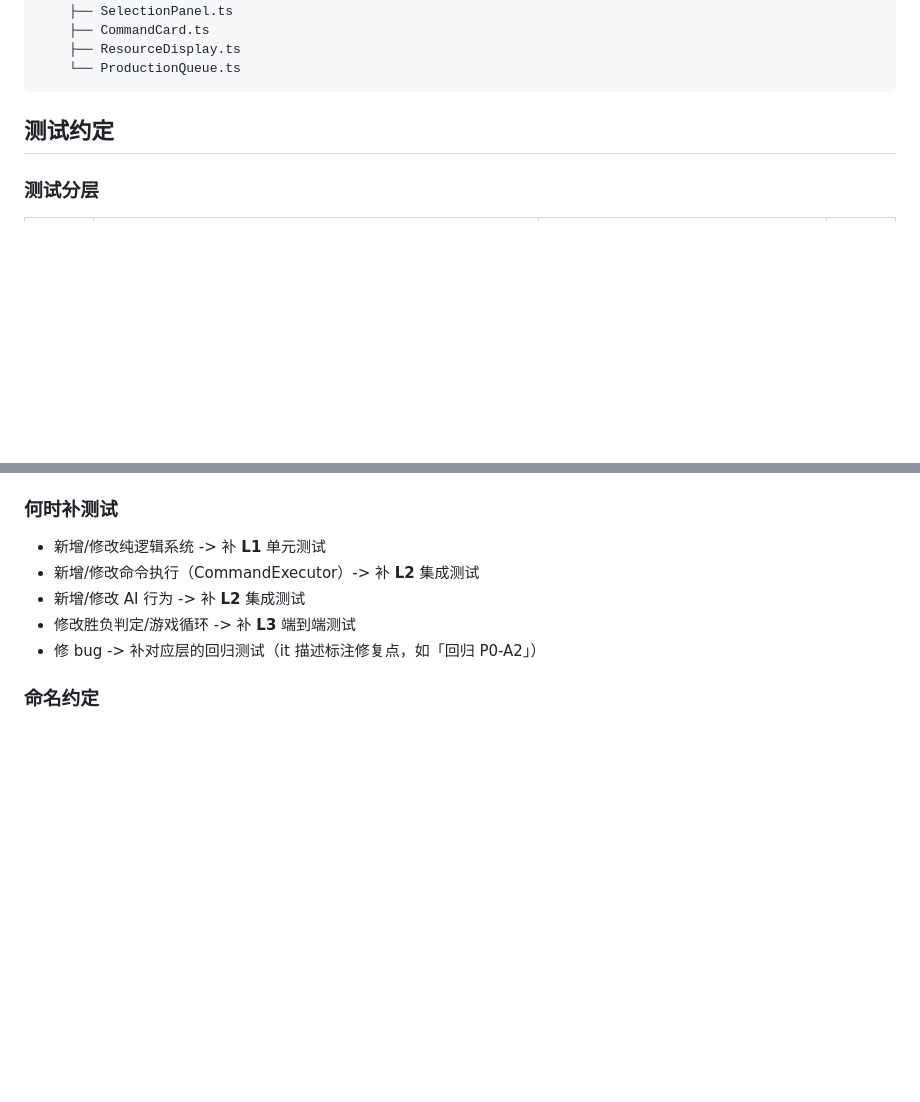
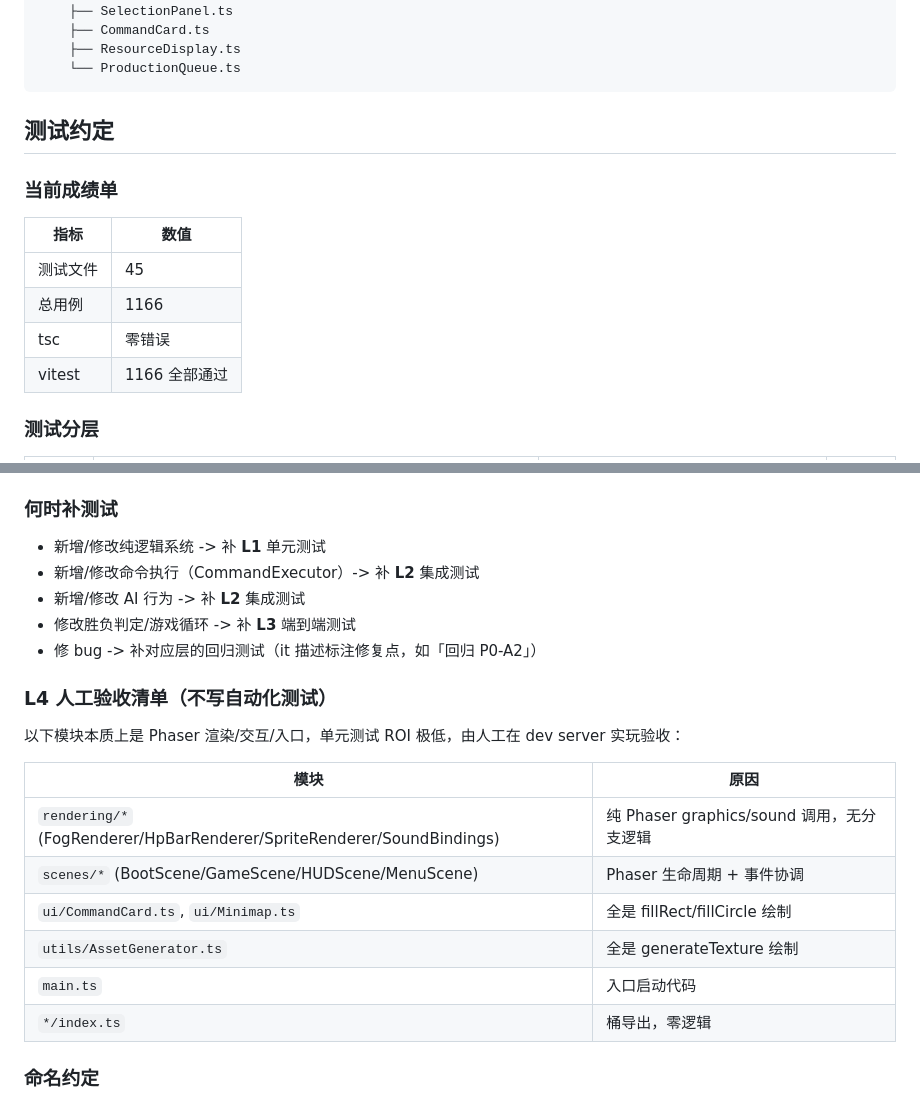
Before and after one commit to SFQds/magitech-war, a Markdown page: src/README.md, 2 parts joined by grey strips. Drawn GitHub-style; blank space fills up the shorter version.

Commit message:
docs: 更新测试文档 + README 测试约定章节 - docs/TEST_PLAN.md: 顶部加入当前测试现状摘要（45文件/1166用例/模块覆盖全览） - src/README.md: 新增当前成绩单表格 + "L4 人工验收清单"章节（明确哪些模块不写自动化测试及原因）

```diff
--- a/src/README.md
+++ b/src/README.md
@@ -87,6 +87,15 @@ src/
 
 ## 测试约定
 
+### 当前成绩单
+
+| 指标 | 数值 |
+|------|------|
+| 测试文件 | 45 |
+| 总用例 | 1166 |
+| tsc | 零错误 |
+| vitest | 1166 全部通过 |
+
 ### 测试分层
 
 | 层 | 覆盖范围 | 怎么测 | 自动化 |
@@ -120,6 +129,19 @@ npx tsc --noEmit        # 类型检查（必须零错误）
 - 修改胜负判定/游戏循环 -> 补 **L3** 端到端测试
 - 修 bug -> 补对应层的回归测试（it 描述标注修复点，如「回归 P0-A2」）
 
+### L4 人工验收清单（不写自动化测试）
+
+以下模块本质上是 Phaser 渲染/交互/入口，单元测试 ROI 极低，由人工在 dev server 实玩验收：
+
+| 模块 | 原因 |
+|------|------|
+| `rendering/*` (FogRenderer/HpBarRenderer/SpriteRenderer/SoundBindings) | 纯 Phaser graphics/sound 调用，无分支逻辑 |
+| `scenes/*` (BootScene/GameScene/HUDScene/MenuScene) | Phaser 生命周期 + 事件协调 |
+| `ui/CommandCard.ts`, `ui/Minimap.ts` | 全是 fillRect/fillCircle 绘制 |
+| `utils/AssetGenerator.ts` | 全是 generateTexture 绘制 |
+| `main.ts` | 入口启动代码 |
+| `*/index.ts` | 桶导出，零逻辑 |
+
 ### 命名约定
 
 - 测试文件：*.test.ts，与被测代码同目录
```
Also changed, not shown: docs/TEST_PLAN.md (+12 -2 lines).
